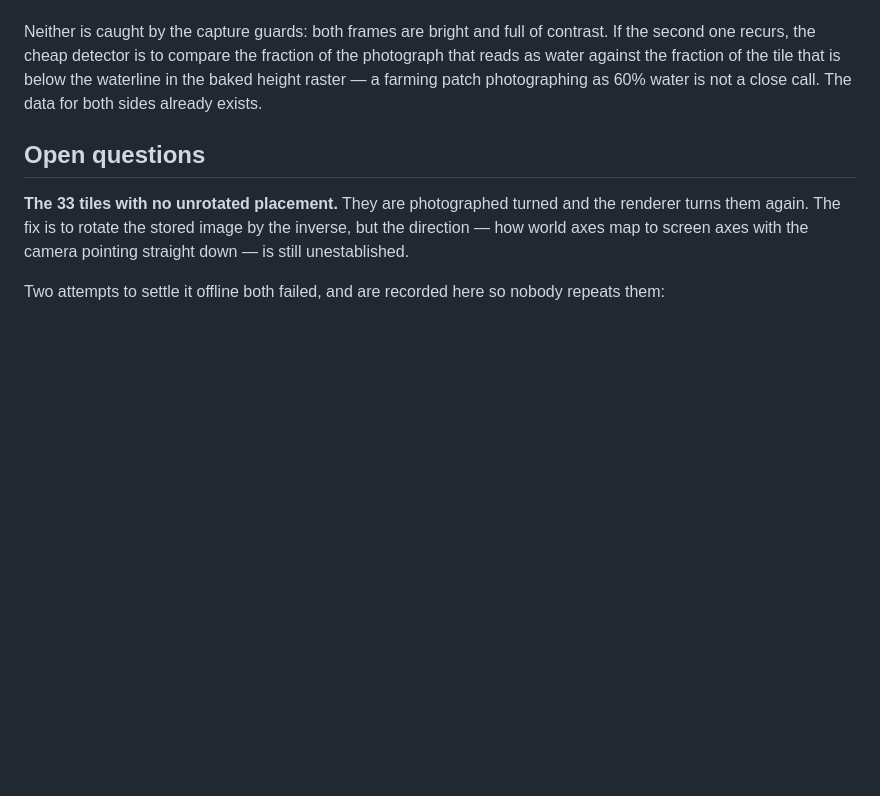
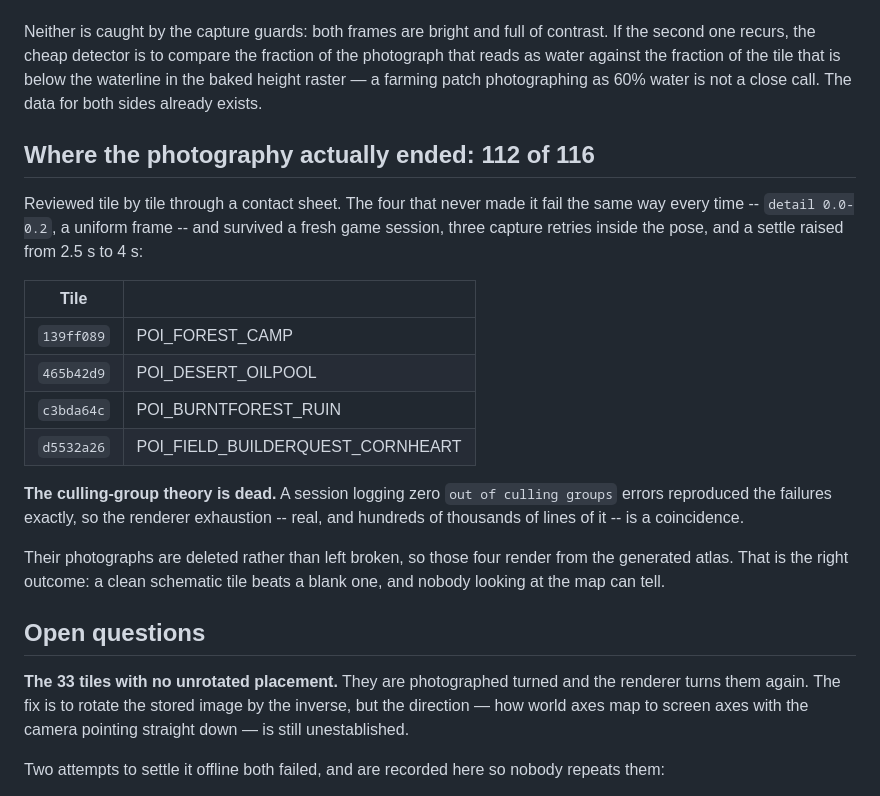
Before and after one commit to glazunovds/ScrapMap, a Markdown page: docs/HANDOFF.md, the part around the change. GitHub-like rendering; blank space fills up the shorter version.

```diff
--- a/docs/HANDOFF.md
+++ b/docs/HANDOFF.md
@@ -285,6 +285,28 @@ of the photograph that reads as water against the fraction of the tile that is
 below the waterline in the baked height raster — a farming patch photographing as
 60% water is not a close call. The data for both sides already exists.
 
+## Where the photography actually ended: 112 of 116
+
+Reviewed tile by tile through a contact sheet. The four that never made it fail
+the same way every time -- `detail 0.0-0.2`, a uniform frame -- and survived a
+fresh game session, three capture retries inside the pose, and a settle raised
+from 2.5 s to 4 s:
+
+| Tile | |
+|---|---|
+| `139ff089` | POI_FOREST_CAMP |
+| `465b42d9` | POI_DESERT_OILPOOL |
+| `c3bda64c` | POI_BURNTFOREST_RUIN |
+| `d5532a26` | POI_FIELD_BUILDERQUEST_CORNHEART |
+
+**The culling-group theory is dead.** A session logging zero
+`out of culling groups` errors reproduced the failures exactly, so the renderer
+exhaustion -- real, and hundreds of thousands of lines of it -- is a coincidence.
+
+Their photographs are deleted rather than left broken, so those four render from
+the generated atlas. That is the right outcome: a clean schematic tile beats a
+blank one, and nobody looking at the map can tell.
+
 ## Open questions
 
 **The 33 tiles with no unrotated placement.** They are photographed turned and
```
Also changed, not shown: CLAUDE.md (+8 -6 lines).
